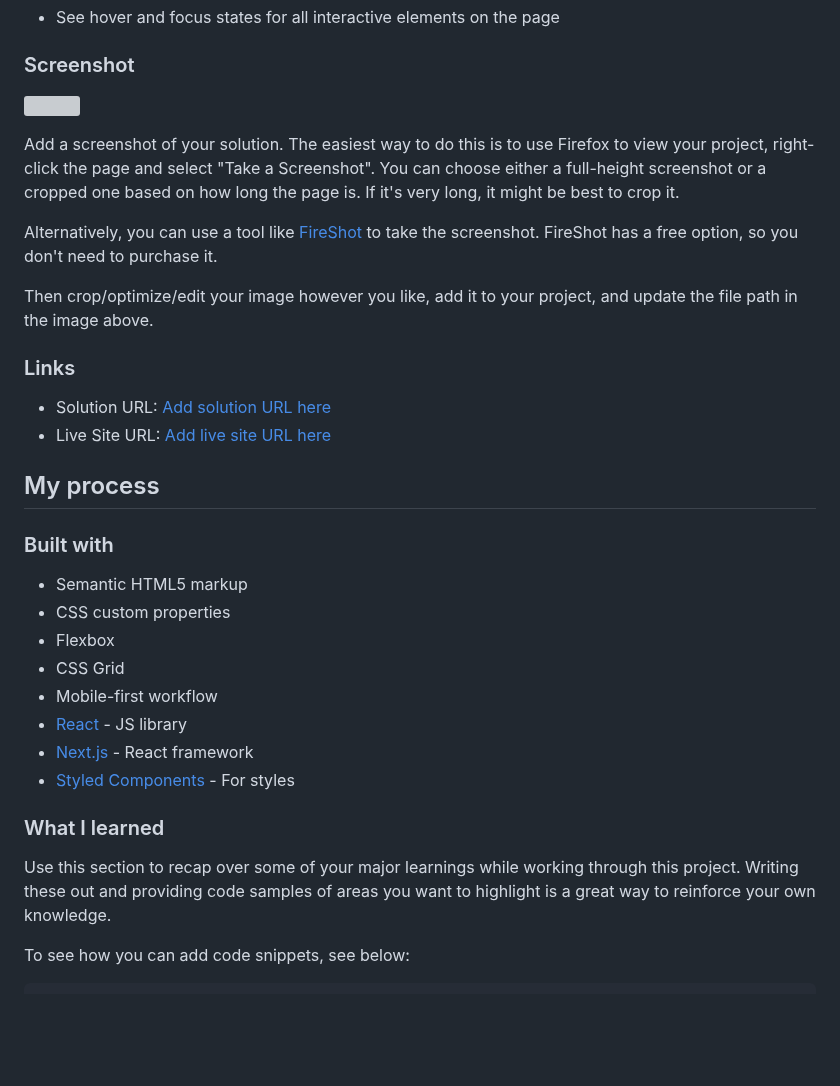
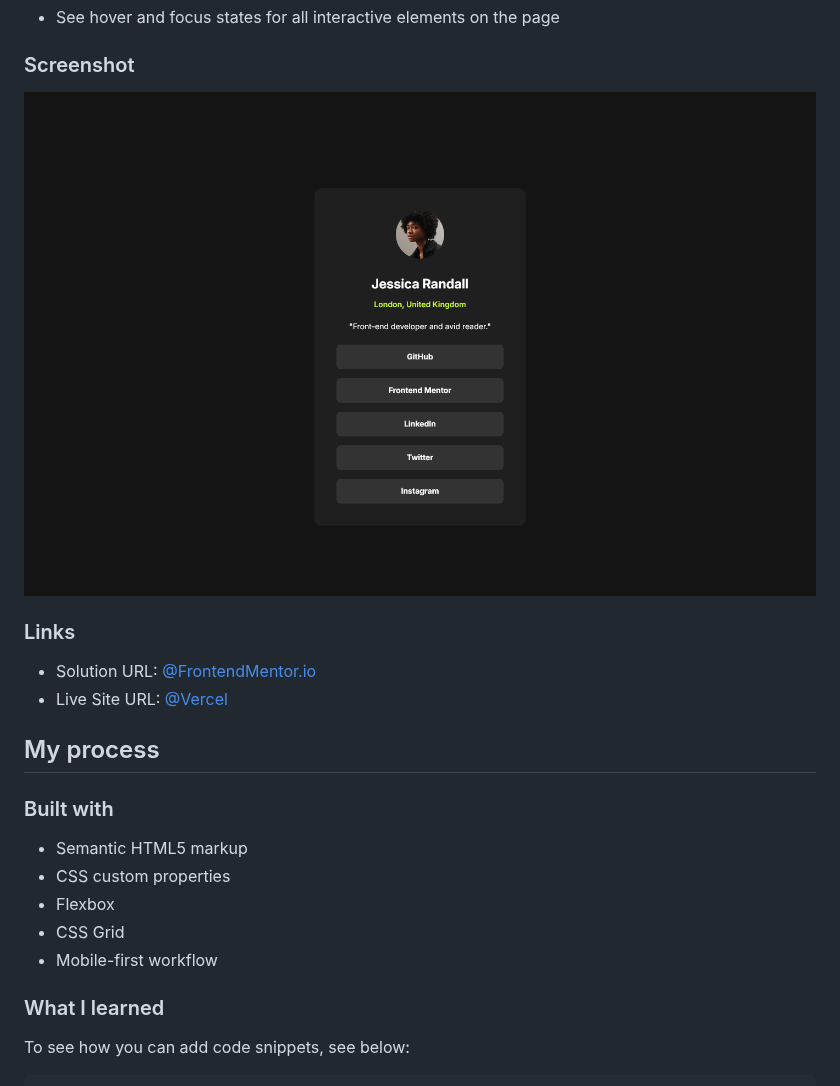
Before and after one commit to gusanchefullstack/frontendmentor-social-links-profile, a Markdown page: README.md, the part around the change. Drawn GitHub-style; blank space fills up the shorter version; grey boxes are pictures that could not be loaded.

```diff
--- a/README.md
+++ b/README.md
@@ -26,18 +26,12 @@ Users should be able to:
 
 ### Screenshot
 
-![](./screenshot.jpg)
-
-Add a screenshot of your solution. The easiest way to do this is to use Firefox to view your project, right-click the page and select "Take a Screenshot". You can choose either a full-height screenshot or a cropped one based on how long the page is. If it's very long, it might be best to crop it.
-
-Alternatively, you can use a tool like [FireShot](https://getfireshot.com/) to take the screenshot. FireShot has a free option, so you don't need to purchase it.
-
-Then crop/optimize/edit your image however you like, add it to your project, and update the file path in the image above.
+![](./myScreenshots/ProfileCard-Desktop.png)
 
 ### Links
 
-- Solution URL: [Add solution URL here](https://your-solution-url.com)
-- Live Site URL: [Add live site URL here](https://your-live-site-url.com)
+- Solution URL: [@FrontendMentor.io](https://www.frontendmentor.io/solutions/social-link-profile-card-solution-PH2u-ByHsu)
+- Live Site URL: [@Vercel](https://frontendmentor-social-links-profile-five.vercel.app/)
 
 ## My process
 
@@ -48,13 +42,8 @@ Then crop/optimize/edit your image however you like, add it to your project, and
 - Flexbox
 - CSS Grid
 - Mobile-first workflow
-- [React](https://reactjs.org/) - JS library
-- [Next.js](https://nextjs.org/) - React framework
-- [Styled Components](https://styled-components.com/) - For styles
 
 ### What I learned
-
-Use this section to recap over some of your major learnings while working through this project. Writing these out and providing code samples of areas you want to highlight is a great way to reinforce your own knowledge.
 
 To see how you can add code snippets, see below:
 
```
